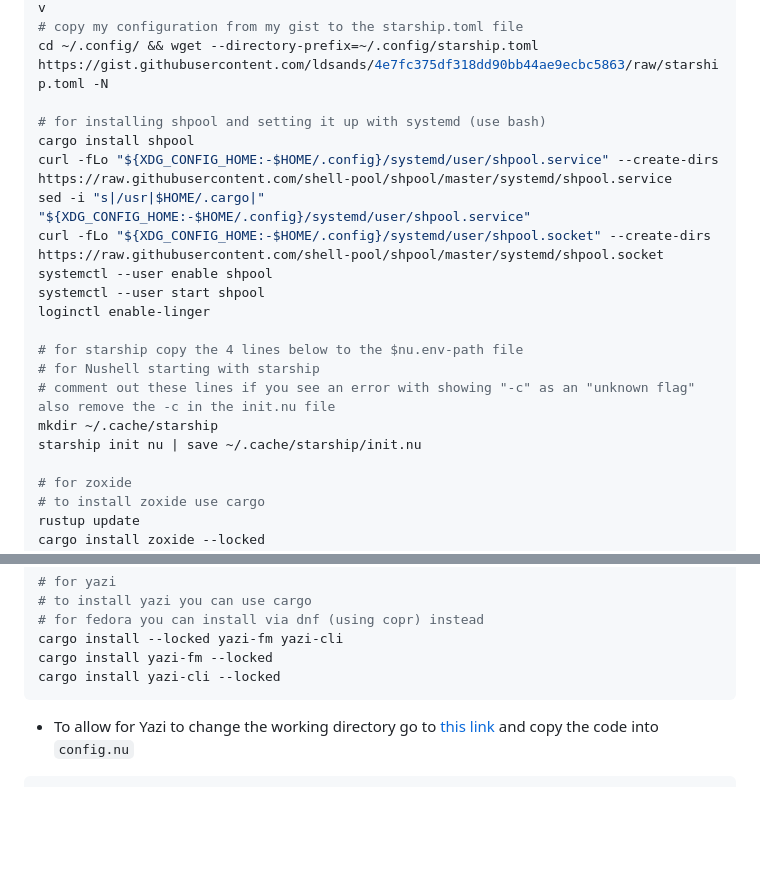
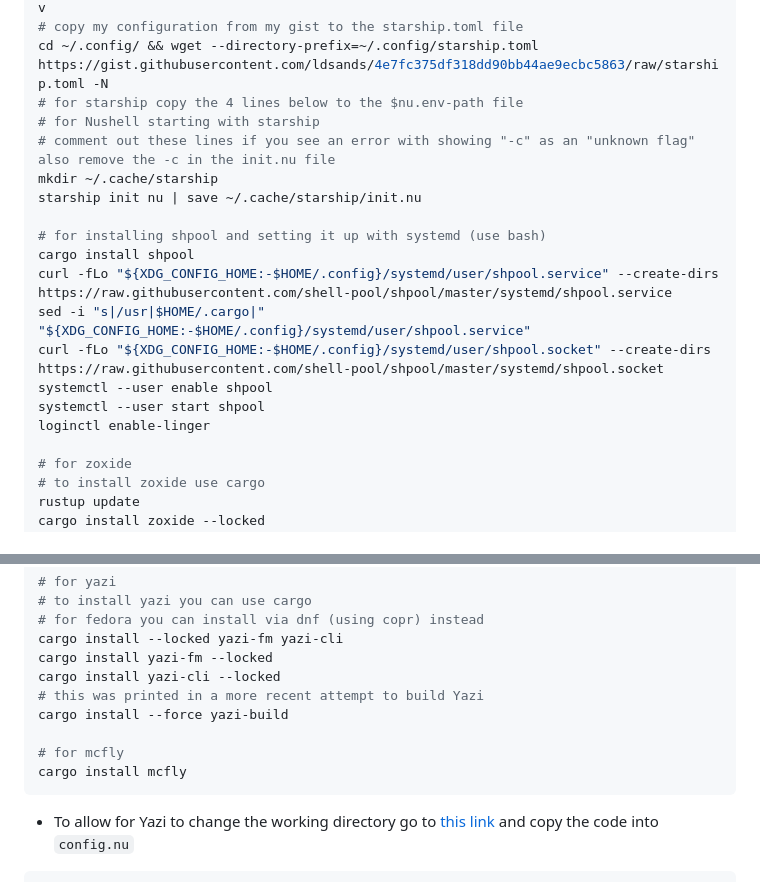
Before and after one commit to ldsands/UsefulCodeSnippets, a Markdown page: ProgrammingLanguages/Rust/Nushell.md, 2 parts joined by grey strips. GitHub-like rendering; blank space fills up the shorter version.

````diff
--- a/ProgrammingLanguages/Rust/Nushell.md
+++ b/ProgrammingLanguages/Rust/Nushell.md
@@ -103,6 +103,11 @@ mkdir -p ~/.local/share/fonts/nerd-fonts && cd ~/.local/share/fonts/nerd-fonts &
 mkdir -p ~/.local/share/fonts/nerd-fonts && cd ~/.local/share/fonts/nerd-fonts && curl -fLo "FiraCode.zip" https://github.com/ryanoasis/nerd-fonts/releases/download/v3.4.0/FiraCode.zip && unzip FiraCode.zip && sudo fc-cache -f -v
 # copy my configuration from my gist to the starship.toml file
 cd ~/.config/ && wget ‐‐directory-prefix=~/.config/starship.toml https://gist.githubusercontent.com/ldsands/4e7fc375df318dd90bb44ae9ecbc5863/raw/starship.toml -N
+# for starship copy the 4 lines below to the $nu.env-path file
+# for Nushell starting with starship
+# comment out these lines if you see an error with showing "-c" as an "unknown flag" also remove the -c in the init.nu file
+mkdir ~/.cache/starship
+starship init nu | save ~/.cache/starship/init.nu
 
 # for installing shpool and setting it up with systemd (use bash)
 cargo install shpool
@@ -112,12 +117,6 @@ curl -fLo "${XDG_CONFIG_HOME:-$HOME/.config}/systemd/user/shpool.socket" --creat
 systemctl --user enable shpool
 systemctl --user start shpool
 loginctl enable-linger
-
-# for starship copy the 4 lines below to the $nu.env-path file
-# for Nushell starting with starship
-# comment out these lines if you see an error with showing "-c" as an "unknown flag" also remove the -c in the init.nu file
-mkdir ~/.cache/starship
-starship init nu | save ~/.cache/starship/init.nu
 
 # for zoxide
 # to install zoxide use cargo
@@ -136,6 +135,11 @@ source ~/.zoxide.nu
 cargo install --locked yazi-fm yazi-cli
 cargo install yazi-fm --locked
 cargo install yazi-cli --locked
+# this was printed in a more recent attempt to build Yazi
+cargo install --force yazi-build
+
+# for mcfly
+cargo install mcfly
 ```
 
 - To allow for Yazi to change the working directory go to [this link](https://yazi-rs.github.io/docs/quick-start#shell-wrapper) and copy the code into `config.nu`
````
Also changed, not shown: OtherSoftware/AIApplications/ClaudeCodeOpenCode.md (added, +133 -0 lines), OtherSoftware/Linux/LinuxPrograms.md (+7 -0 lines).
